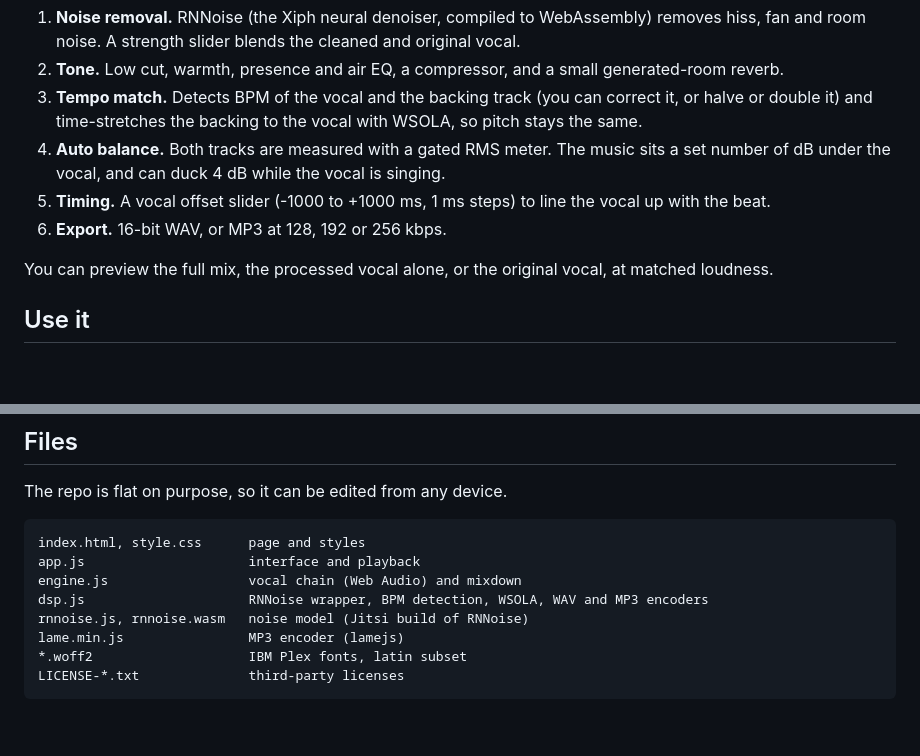
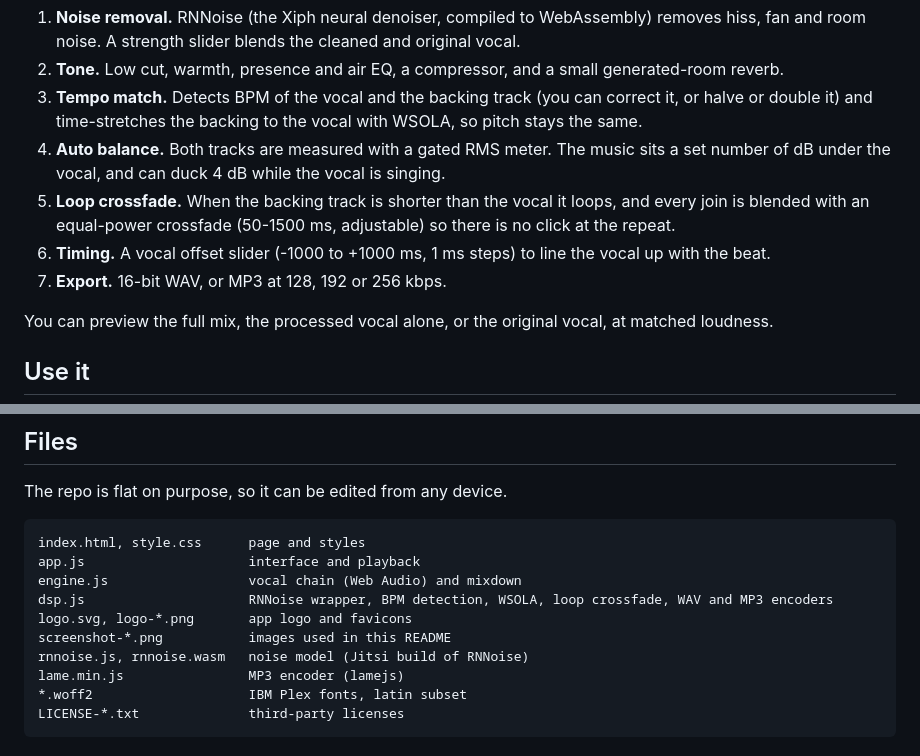
Before and after one commit to dev-stack12692/vocal-polish, a Markdown page: README.md, 2 parts joined by grey strips. GitHub-like rendering; blank space fills up the shorter version.

Commit message:
README: logo, screenshots, loop crossfade
Added loop crossfade feature and updated README.

```diff
--- a/README.md
+++ b/README.md
@@ -14,8 +20,9 @@ Your audio never leaves your device. There is no server, no account and no paid
 2. **Tone.** Low cut, warmth, presence and air EQ, a compressor, and a small generated-room reverb.
 3. **Tempo match.** Detects BPM of the vocal and the backing track (you can correct it, or halve or double it) and time-stretches the backing to the vocal with WSOLA, so pitch stays the same.
 4. **Auto balance.** Both tracks are measured with a gated RMS meter. The music sits a set number of dB under the vocal, and can duck 4 dB while the vocal is singing.
-5. **Timing.** A vocal offset slider (-1000 to +1000 ms, 1 ms steps) to line the vocal up with the beat.
-6. **Export.** 16-bit WAV, or MP3 at 128, 192 or 256 kbps.
+5. **Loop crossfade.** When the backing track is shorter than the vocal it loops, and every join is blended with an equal-power crossfade (50-1500 ms, adjustable) so there is no click at the repeat.
+6. **Timing.** A vocal offset slider (-1000 to +1000 ms, 1 ms steps) to line the vocal up with the beat.
+7. **Export.** 16-bit WAV, or MP3 at 128, 192 or 256 kbps.
 
 You can preview the full mix, the processed vocal alone, or the original vocal, at matched loudness.
 
@@ -55,7 +62,9 @@ The repo is flat on purpose, so it can be edited from any device.
 index.html, style.css      page and styles
 app.js                     interface and playback
 engine.js                  vocal chain (Web Audio) and mixdown
-dsp.js                     RNNoise wrapper, BPM detection, WSOLA, WAV and MP3 encoders
+dsp.js                     RNNoise wrapper, BPM detection, WSOLA, loop crossfade, WAV and MP3 encoders
+logo.svg, logo-*.png       app logo and favicons
+screenshot-*.png           images used in this README
 rnnoise.js, rnnoise.wasm   noise model (Jitsi build of RNNoise)
 lame.min.js                MP3 encoder (lamejs)
 *.woff2                    IBM Plex fonts, latin subset
```
Also changed, not shown: other parts of README.md (+6 -0 lines).
